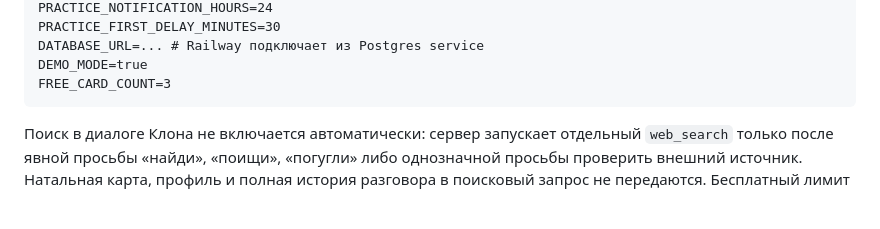
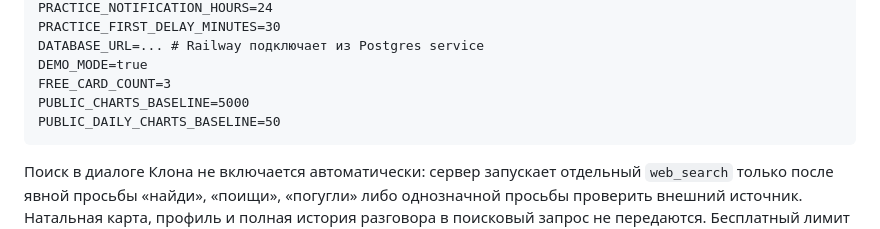
Before and after one commit to nickolay2008com-ui/herostar, a Markdown page: docs/railway-production.md, the part around the change. Rendered like a GitHub page; blank space fills up the shorter version.

Commit message:
Продолжить адаптацию главной

````diff
--- a/docs/railway-production.md
+++ b/docs/railway-production.md
@@ -79,6 +79,8 @@ PRACTICE_FIRST_DELAY_MINUTES=30
 DATABASE_URL=... # Railway подключает из Postgres service
 DEMO_MODE=true
 FREE_CARD_COUNT=3
+PUBLIC_CHARTS_BASELINE=5000
+PUBLIC_DAILY_CHARTS_BASELINE=50
 ```
 
 Поиск в диалоге Клона не включается автоматически: сервер запускает отдельный
````
